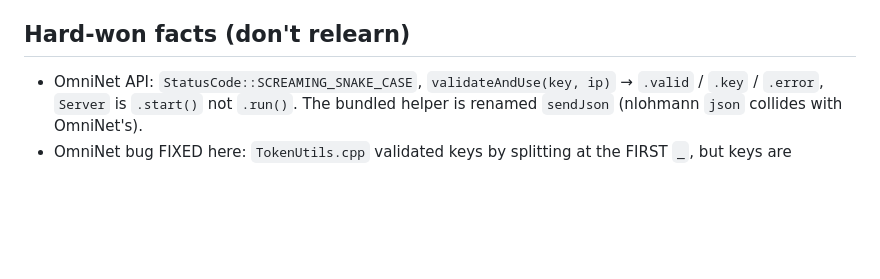
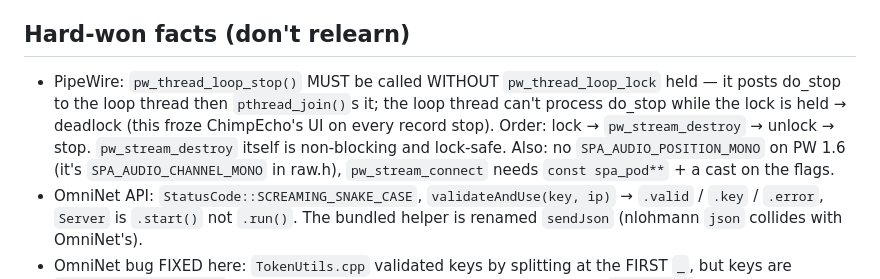
Before and after one commit to leestripp/chimpflow, a Markdown page: AGENTS.md, the part around the change. Rendered like a GitHub page; blank space fills up the shorter version.

Commit message:
AGENTS.md: PipeWire thread-loop stop/lock deadlock fact

```diff
--- a/AGENTS.md
+++ b/AGENTS.md
@@ -48,6 +48,13 @@ next to itself (web root resolves via /proc/self/exe).
 
 ## Hard-won facts (don't relearn)
 
+- PipeWire: `pw_thread_loop_stop()` MUST be called WITHOUT `pw_thread_loop_lock`
+  held — it posts do_stop to the loop thread then `pthread_join()`s it; the loop
+  thread can't process do_stop while the lock is held → deadlock (this froze
+  ChimpEcho's UI on every record stop). Order: lock → `pw_stream_destroy` →
+  unlock → stop. `pw_stream_destroy` itself is non-blocking and lock-safe. Also:
+  no `SPA_AUDIO_POSITION_MONO` on PW 1.6 (it's `SPA_AUDIO_CHANNEL_MONO` in raw.h),
+  `pw_stream_connect` needs `const spa_pod**` + a cast on the flags.
 - OmniNet API: `StatusCode::SCREAMING_SNAKE_CASE`, `validateAndUse(key, ip)` →
   `.valid` / `.key` / `.error`, `Server` is `.start()` not `.run()`. The bundled
   helper is renamed `sendJson` (nlohmann `json` collides with OmniNet's).
```
